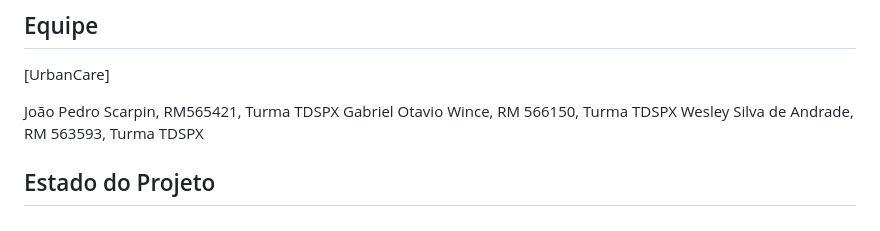
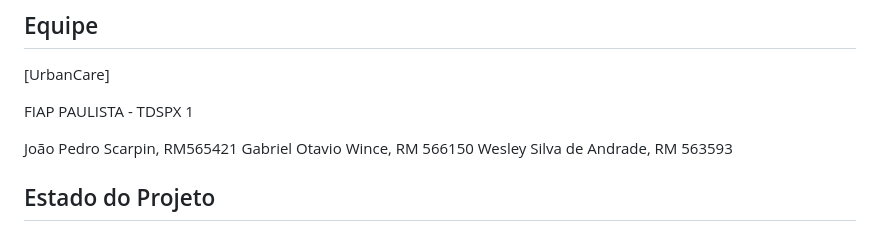
Before and after one commit to Scarpin12/UrbanCare, a Markdown page: README.md, the part around the change. Rendered like a GitHub page.

```diff
--- a/README.md
+++ b/README.md
@@ -53,9 +53,11 @@ Acesse o projeto no GitHub: [https://github.com/seu-usuario/UrbanCare] (substitu
 ## Equipe
 [UrbanCare]
 
-João Pedro Scarpin, RM565421, Turma TDSPX
-Gabriel Otavio Wince, RM 566150, Turma TDSPX
-Wesley Silva de Andrade, RM 563593, Turma TDSPX
+FIAP PAULISTA - TDSPX 1
+
+João Pedro Scarpin, RM565421
+Gabriel Otavio Wince, RM 566150
+Wesley Silva de Andrade, RM 563593
 
 
 ## Estado do Projeto
```
